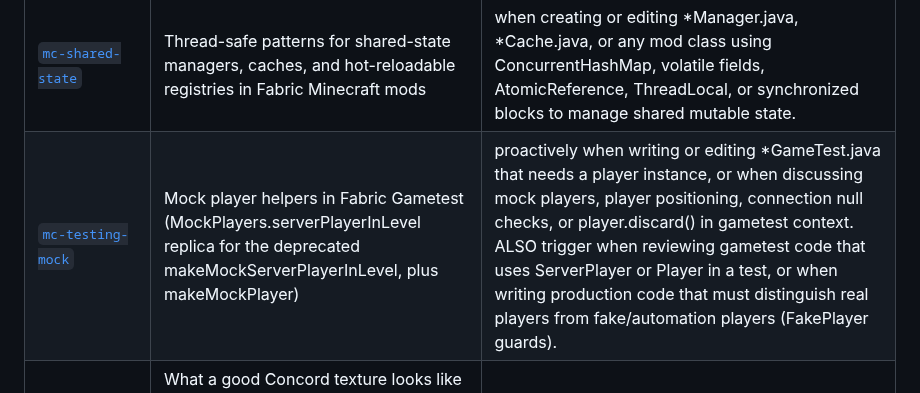
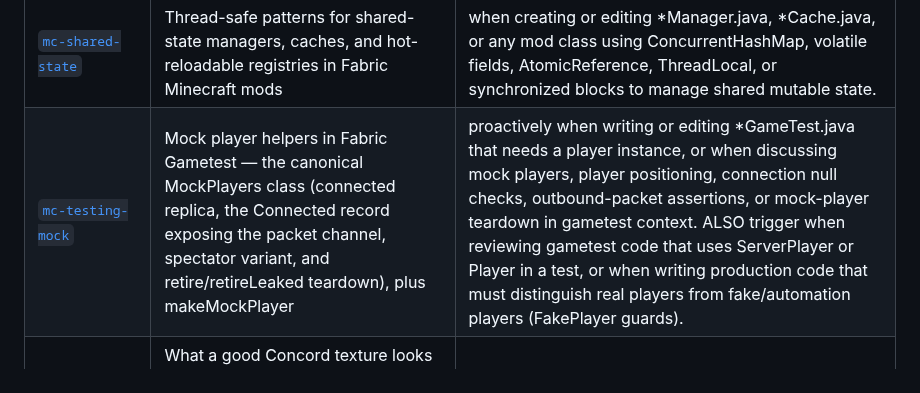
Before and after one commit to rfizzle/concord, a Markdown page: .ai/skills/CATALOG.md, the part around the change. Drawn GitHub-style.

Commit message:
chore(catalog): regenerate from skill frontmatter

```diff
--- a/.ai/skills/CATALOG.md
+++ b/.ai/skills/CATALOG.md
@@ -36,7 +36,7 @@ the relevant `SKILL.md` directly **before** working in its subject area — use
 | [`mc-registration`](mc-registration/SKILL.md) | Guide Minecraft Fabric mod content registration (blocks, items, block entities, menus, creative tabs, particles, sounds, stats, commands) | when creating or editing *Registry.java, *Items.java, *Blocks.java, or any class calling Registry.register(), BuiltInRegistries, or Fabric registration APIs. |
 | [`mc-screen`](mc-screen/SKILL.md) | Build or extend a Minecraft Fabric GUI screen the suite way — a container/menu screen or a bespoke info screen, drawn entirely through GuiGraphics in the standard render order, with GL state paired and reset, layout math kept pure and testable, and vanilla screens extended through a single consolidated render-TAIL mixin inject so draw order is explicit. The screen pipeline flushes for you (unlike a HUD callback — see mc-hud) | when creating or editing a *Screen.java (extends Screen / AbstractContainerScreen), a *ScreenLayout class, a *PanelRenderer drawn inside a screen, a @Mixin into a vanilla screen's render / renderBg / init, an addRenderableWidget / AbstractWidget, or when the user mentions a GUI screen, container/menu screen, custom inventory GUI, or drawing a panel/overlay inside a screen. |
 | [`mc-shared-state`](mc-shared-state/SKILL.md) | Thread-safe patterns for shared-state managers, caches, and hot-reloadable registries in Fabric Minecraft mods | when creating or editing *Manager.java, *Cache.java, or any mod class using ConcurrentHashMap, volatile fields, AtomicReference, ThreadLocal, or synchronized blocks to manage shared mutable state. |
-| [`mc-testing-mock`](mc-testing-mock/SKILL.md) | Mock player helpers in Fabric Gametest (MockPlayers.serverPlayerInLevel replica for the deprecated makeMockServerPlayerInLevel, plus makeMockPlayer) | proactively when writing or editing *GameTest.java that needs a player instance, or when discussing mock players, player positioning, connection null checks, or player.discard() in gametest context. ALSO trigger when reviewing gametest code that uses ServerPlayer or Player in a test, or when writing production code that must distinguish real players from fake/automation players (FakePlayer guards). |
+| [`mc-testing-mock`](mc-testing-mock/SKILL.md) | Mock player helpers in Fabric Gametest — the canonical MockPlayers class (connected replica, the Connected record exposing the packet channel, spectator variant, and retire/retireLeaked teardown), plus makeMockPlayer | proactively when writing or editing *GameTest.java that needs a player instance, or when discussing mock players, player positioning, connection null checks, outbound-packet assertions, or mock-player teardown in gametest context. ALSO trigger when reviewing gametest code that uses ServerPlayer or Player in a test, or when writing production code that must distinguish real players from fake/automation players (FakePlayer guards). |
 | [`mc-textures`](mc-textures/SKILL.md) | What a good Concord texture looks like and how to produce one through the .glyph pixel-art pipeline — the craft reference and quality bar for icons, HUD glyphs, item/block sprites, and retextured mobs | when creating or editing any in-game texture or UI sprite (anything under assets/<mod>/textures/, art/*.png, a HUD/Jade glyph, a mod/store icon), or when authoring or editing a .glyph spec. |
 | [`mc-tick-work`](mc-tick-work/SKILL.md) | Lifecycle and cost discipline for server gameplay event handlers and periodic tick work in Fabric Minecraft mods — handler shape, SERVER_STOPPED resets, budgeted sweeps, and orphan cleanup | when writing or editing a *Handler.java, *Manager.java, or *Sweep.java that registers Fabric events (ServerTickEvents, ServerLivingEntityEvents, ServerEntityEvents, ServerPlayConnectionEvents), when adding per-tick or interval-gated gameplay logic, or when a static collection tracks entities/players/blocks across ticks. |
 | [`mc-tooltips`](mc-tooltips/SKILL.md) | Correct placement and ordering of item/block tooltip text in Fabric Minecraft mods — appendHoverText vs ItemTooltipCallback, and why your lines must sit above third-party footers | when adding or editing tooltip text on items or blocks: overriding appendHoverText, registering an ItemTooltipCallback, building tooltip lines with Component.translatable/literal, or when a tooltip line appears in the wrong order (e.g. below a recipe-viewer "mod name" footer). |
```
